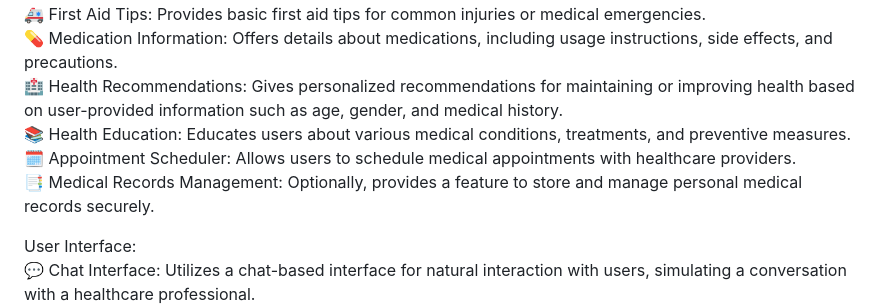
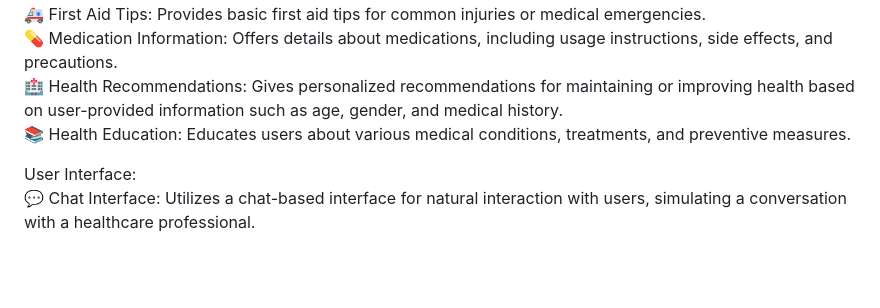
Before and after one commit to Programmerlogic/MediConsult-Geniee, a Markdown page: README.md, the part around one of its changes. GitHub-like rendering; blank space fills up the shorter version.

```diff
--- a/README.md
+++ b/README.md
@@ -10,8 +10,6 @@ Functionality:
 💊 Medication Information: Offers details about medications, including usage instructions, side effects, and precautions.<br />
 🏥 Health Recommendations: Gives personalized recommendations for maintaining or improving health based on user-provided information such as age, gender, and medical history.<br />
 📚 Health Education: Educates users about various medical conditions, treatments, and preventive measures.<br />
-🗓️ Appointment Scheduler: Allows users to schedule medical appointments with healthcare providers.<br />
-📑 Medical Records Management: Optionally, provides a feature to store and manage personal medical records securely.<br />
 
 User Interface:<br />
 💬 Chat Interface: Utilizes a chat-based interface for natural interaction with users, simulating a conversation with a healthcare professional.<br />
```
Also changed, not shown: other parts of README.md (+1 -1 lines).
